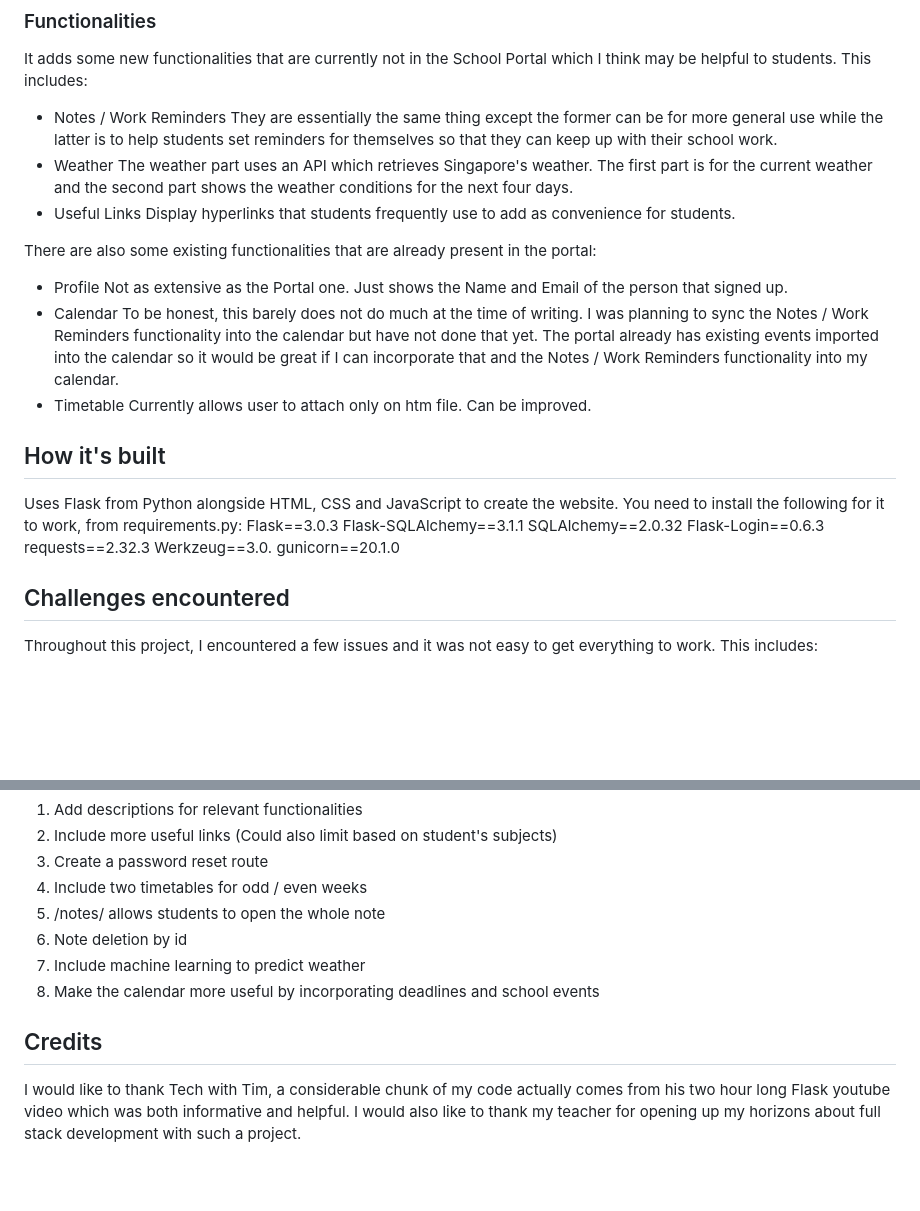
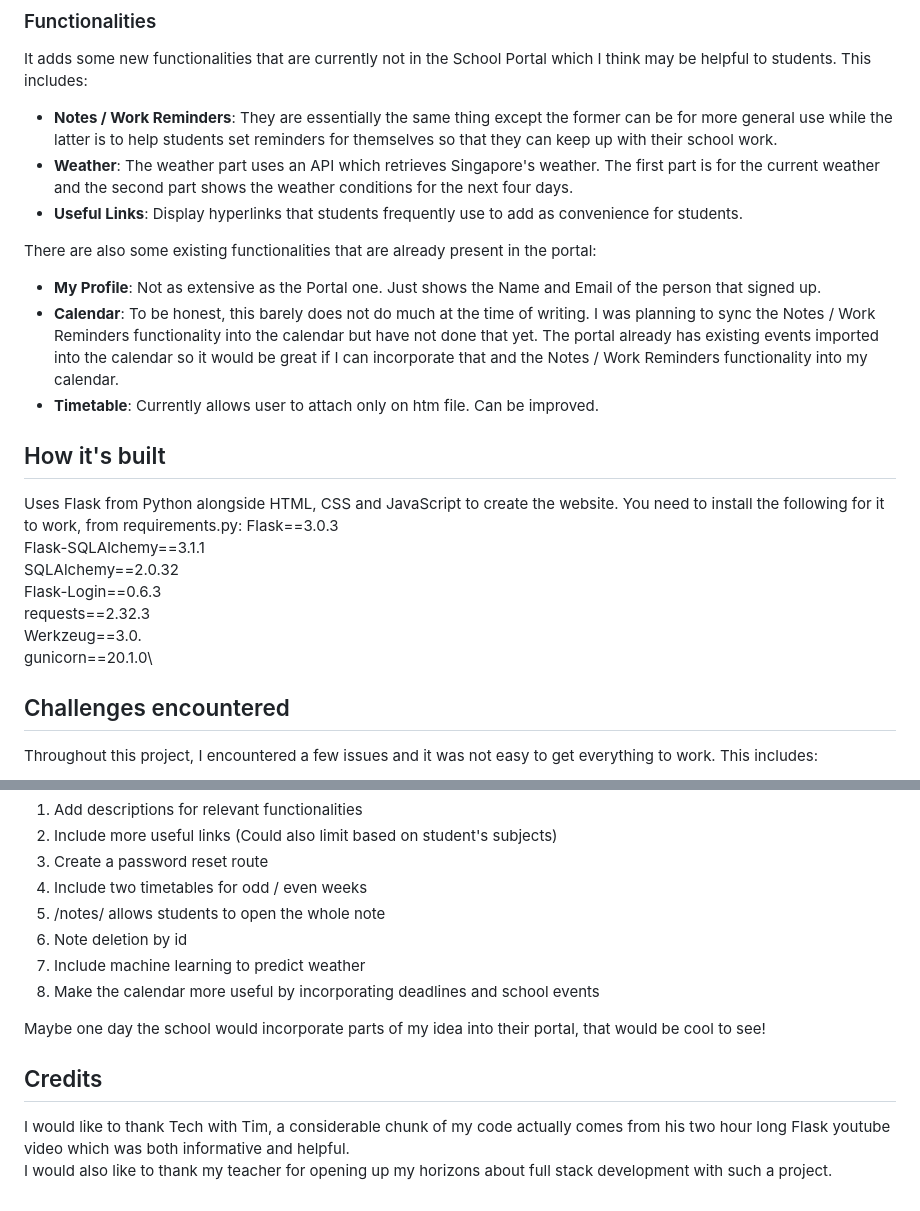
Before and after one commit to monitorseer/flask_project, a Markdown page: README.md, 2 parts joined by grey strips. Rendered like a GitHub page; blank space fills up the shorter version.

```diff
--- a/README.md
+++ b/README.md
@@ -7,30 +7,30 @@ The main page is a dashboard which displays data like the Notes / Work Reminders
 
 ### Functionalities
 It adds some new functionalities that are currently not in the School Portal which I think may be helpful to students. This includes:
-- Notes / Work Reminders
+- **Notes / Work Reminders**:
 They are essentially the same thing except the former can be for more general use while the latter is to help students set reminders for themselves so that they can keep up with their school work.
-- Weather
+- **Weather**:
 The weather part uses an API which retrieves Singapore's weather. The first part is for the current weather and the second part shows the weather conditions for the next four days.
-- Useful Links
+- **Useful Links**:
 Display hyperlinks that students frequently use to add as convenience for students.
 
 There are also some existing functionalities that are already present in the portal:
-- Profile
+- **My Profile**:
 Not as extensive as the Portal one. Just shows the Name and Email of the person that signed up.
-- Calendar
+- **Calendar**:
 To be honest, this barely does not do much at the time of writing. I was planning to sync the Notes / Work Reminders functionality into the calendar but have not done that yet. The portal already has existing events imported into the calendar so it would be great if I can incorporate that and the Notes / Work Reminders functionality into my calendar.
-- Timetable
+- **Timetable**:
 Currently allows user to attach only on htm file. Can be improved.
 
 ## How it's built
 Uses Flask from Python alongside HTML, CSS and JavaScript to create the website. You need to install the following for it to work, from requirements.py:
-Flask==3.0.3
-Flask-SQLAlchemy==3.1.1
-SQLAlchemy==2.0.32
-Flask-Login==0.6.3
-requests==2.32.3
-Werkzeug==3.0.
-gunicorn==20.1.0
+Flask==3.0.3\
+Flask-SQLAlchemy==3.1.1\
+SQLAlchemy==2.0.32\
+Flask-Login==0.6.3\
+requests==2.32.3\
+Werkzeug==3.0.\
+gunicorn==20.1.0\
 
 ## Challenges encountered
 Throughout this project, I encountered a few issues and it was not easy to get everything to work. This includes:
@@ -60,6 +60,7 @@ I made this as an extension to my school's portal, taking a more personalised ap
 7. Include machine learning to predict weather
 8. Make the calendar more useful by incorporating deadlines and school events
 
+Maybe one day the school would incorporate parts of my idea into their portal, that would be cool to see!
 ## Credits
-I would like to thank Tech with Tim, a considerable chunk of my code actually comes from his two hour long Flask youtube video which was both informative and helpful.
+I would like to thank Tech with Tim, a considerable chunk of my code actually comes from his two hour long Flask youtube video which was both informative and helpful.\
 I would also like to thank my teacher for opening up my horizons about full stack development with such a project.
```
